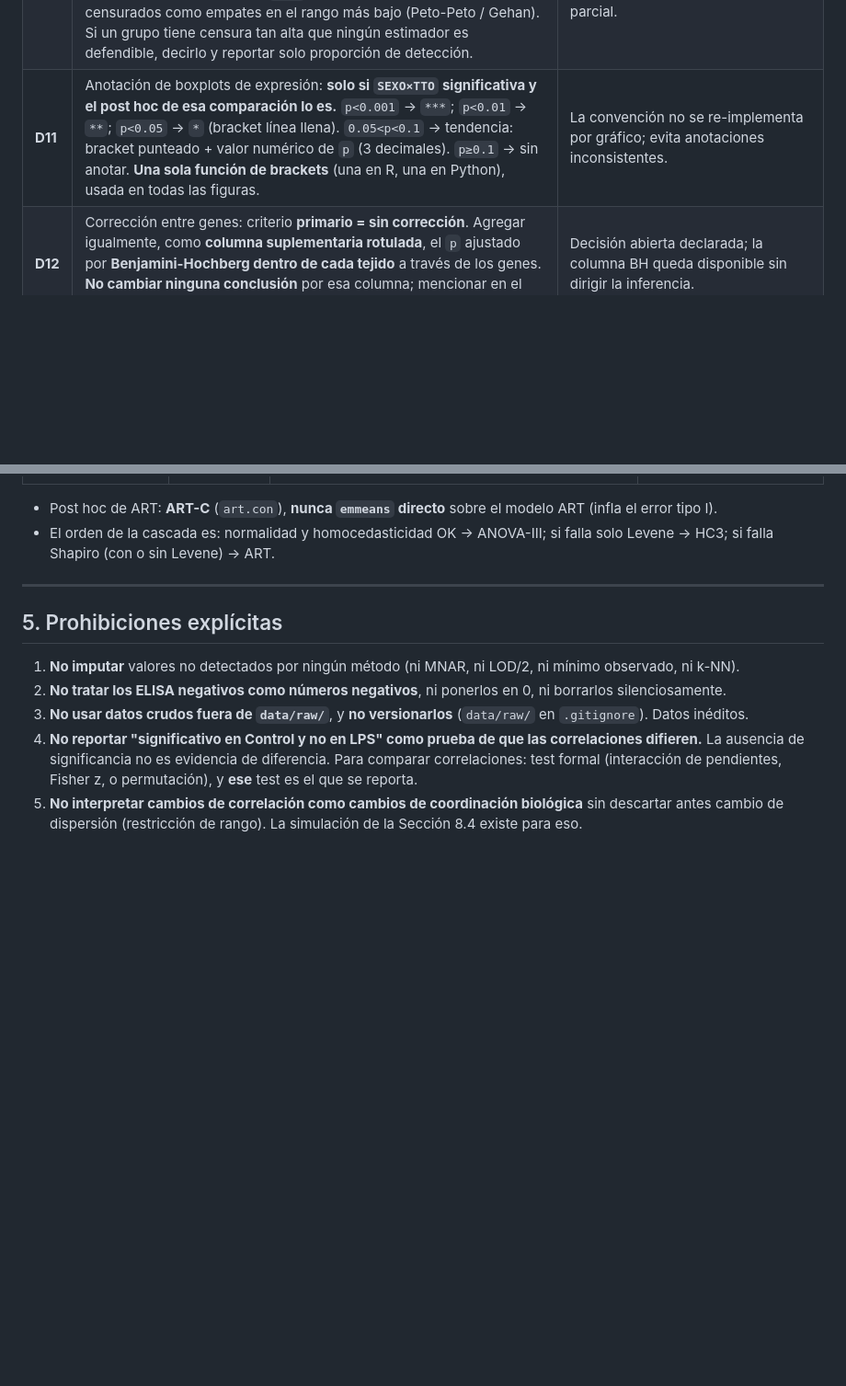
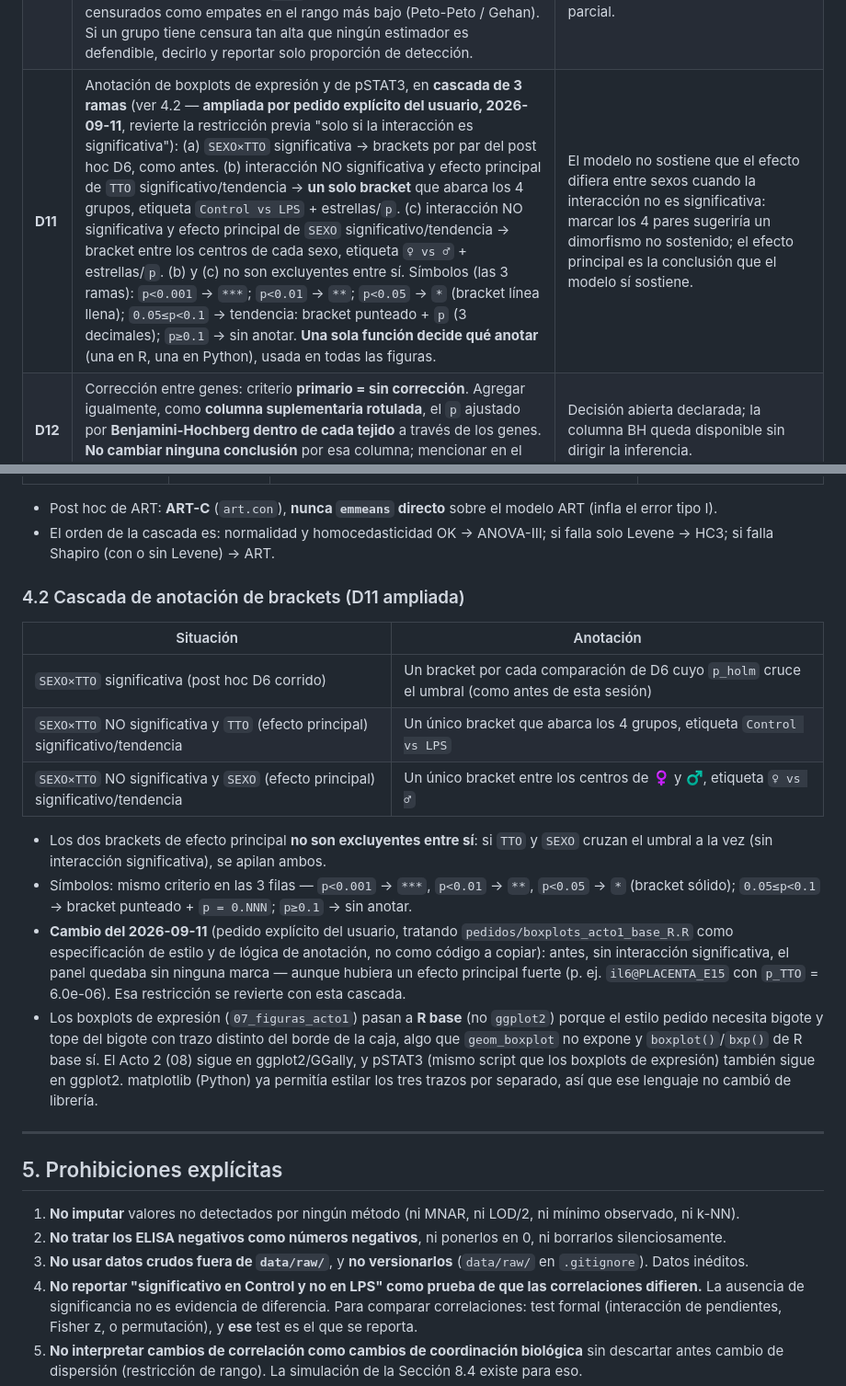
Before and after one commit to amirongranese/mia-lps-dimorfismo, a Markdown page: CLAUDE.md, 2 parts joined by grey strips. Shown at 92% size. GitHub-like rendering; blank space fills up the shorter version.

```diff
--- a/CLAUDE.md
+++ b/CLAUDE.md
@@ -142,7 +142,7 @@ MIA_LPS_reanalisis/
 | **D8** | Score compuesto de transportadores: **z-score de cada gen por separado** (dentro de cada tejido, sobre los 36 fetos) y **promedio de los 7 z por feto** (usando los z disponibles si el feto tiene <7 detectados). Nombre: *composite z-score / module score / gene set score*; variante PCA = *eigengene*. **Prohibido llamarlo "TONE"** en cualquier archivo, gráfico o texto. | Score robusto y estándar; "TONE" es nomenclatura interna no publicable. |
 | **D9** | pSTAT3: `PSTAT3 ~ SEXO * TTO + MEMBRANA` (MEMBRANA = bloque fijo; diseño balanceado). Misma cascada D5 y mismo post hoc D6. **Limitación obligatoria en el informe:** normalizado a proteína total sin STAT3 total → refleja **abundancia de fosfo-STAT3**, no fracción fosforilada. | El bloque absorbe la variación entre membranas; sin STAT3 total no hay fracción. |
 | **D10** | ELISA con censura a izquierda: columna indicadora `censurado = TRUE`, valor guardado como `NA`, `LOD` registrado aparte. Reportar **% de censura por grupo antes** de cualquier estadístico. Métodos que manejan censura: KM/ROS (`NADA` en R) o no paramétricos con censurados como empates en el rango más bajo (Peto-Peto / Gehan). Si un grupo tiene censura tan alta que ningún estimador es defendible, decirlo y reportar solo proporción de detección. | Un valor "< blanco" no es un número negativo ni un 0; es información parcial. |
-| **D11** | Anotación de boxplots de expresión: **solo si `SEXO×TTO` significativa y el post hoc de esa comparación lo es.** `p<0.001` → `***`; `p<0.01` → `**`; `p<0.05` → `*` (bracket línea llena). `0.05<p<0.1` → tendencia: bracket punteado + valor numérico de `p` (3 decimales). `p≥0.1` → sin anotar. **Una sola función de brackets** (una en R, una en Python), usada en todas las figuras. | La convención no se re-implementa por gráfico; evita anotaciones inconsistentes. |
+| **D11** | Anotación de boxplots de expresión y de pSTAT3, en **cascada de 3 ramas** (ver 4.2 — **ampliada por pedido explícito del usuario, 2026-09-11**, revierte la restricción previa "solo si la interacción es significativa"): (a) `SEXO×TTO` significativa → brackets por par del post hoc D6, como antes. (b) interacción NO significativa y efecto principal de `TTO` significativo/tendencia → **un solo bracket** que abarca los 4 grupos, etiqueta `Control vs LPS` + estrellas/`p`. (c) interacción NO significativa y efecto principal de `SEXO` significativo/tendencia → bracket entre los centros de cada sexo, etiqueta `♀ vs ♂` + estrellas/`p`. (b) y (c) no son excluyentes entre sí. Símbolos (las 3 ramas): `p<0.001` → `***`; `p<0.01` → `**`; `p<0.05` → `*` (bracket línea llena); `0.05≤p<0.1` → tendencia: bracket punteado + `p` (3 decimales); `p≥0.1` → sin anotar. **Una sola función decide qué anotar** (una en R, una en Python), usada en todas las figuras. | El modelo no sostiene que el efecto difiera entre sexos cuando la interacción no es significativa: marcar los 4 pares sugeriría un dimorfismo no sostenido; el efecto principal es la conclusión que el modelo sí sostiene. |
 | **D12** | Corrección entre genes: criterio **primario = sin corrección**. Agregar igualmente, como **columna suplementaria rotulada**, el `p` ajustado por **Benjamini-Hochberg dentro de cada tejido** a través de los genes. **No cambiar ninguna conclusión** por esa columna; mencionar en el informe cuántos resultados sobreviven. | Decisión abierta declarada; la columna BH queda disponible sin dirigir la inferencia. |
 
 ### 4.1 Cascada de supuestos (D5)
@@ -155,6 +155,30 @@ MIA_LPS_reanalisis/
 
 - Post hoc de ART: **ART-C** (`art.con`), **nunca `emmeans` directo** sobre el modelo ART (infla el error tipo I).
 - El orden de la cascada es: normalidad y homocedasticidad OK → ANOVA-III; si falla solo Levene → HC3; si falla Shapiro (con o sin Levene) → ART.
+
+### 4.2 Cascada de anotación de brackets (D11 ampliada)
+
+| Situación | Anotación |
+|---|---|
+| `SEXO×TTO` significativa (post hoc D6 corrido) | Un bracket por cada comparación de D6 cuyo `p_holm` cruce el umbral (como antes de esta sesión) |
+| `SEXO×TTO` NO significativa y `TTO` (efecto principal) significativo/tendencia | Un único bracket que abarca los 4 grupos, etiqueta `Control vs LPS` |
+| `SEXO×TTO` NO significativa y `SEXO` (efecto principal) significativo/tendencia | Un único bracket entre los centros de ♀ y ♂, etiqueta `♀ vs ♂` |
+
+- Los dos brackets de efecto principal **no son excluyentes entre sí**: si `TTO` y `SEXO`
+  cruzan el umbral a la vez (sin interacción significativa), se apilan ambos.
+- Símbolos: mismo criterio en las 3 filas — `p<0.001` → `***`, `p<0.01` → `**`, `p<0.05` →
+  `*` (bracket sólido); `0.05≤p<0.1` → bracket punteado + `p = 0.NNN`; `p≥0.1` → sin anotar.
+- **Cambio del 2026-09-11** (pedido explícito del usuario, tratando
+  `pedidos/boxplots_acto1_base_R.R` como especificación de estilo y de lógica de
+  anotación, no como código a copiar): antes, sin interacción significativa, el panel
+  quedaba sin ninguna marca — aunque hubiera un efecto principal fuerte (p. ej.
+  `il6@PLACENTA_E15` con `p_TTO` = 6.0e-06). Esa restricción se revierte con esta cascada.
+- Los boxplots de expresión (`07_figuras_acto1`) pasan a **R base** (no `ggplot2`) porque
+  el estilo pedido necesita bigote y tope del bigote con trazo distinto del borde de la
+  caja, algo que `geom_boxplot` no expone y `boxplot()`/`bxp()` de R base sí. El Acto 2
+  (08) sigue en ggplot2/GGally, y pSTAT3 (mismo script que los boxplots de expresión)
+  también sigue en ggplot2. matplotlib (Python) ya permitía estilar los tres trazos por
+  separado, así que ese lenguaje no cambió de librería.
 
 ---
 
```
Also changed, not shown: AGENTS.md (+25 -1 lines).
